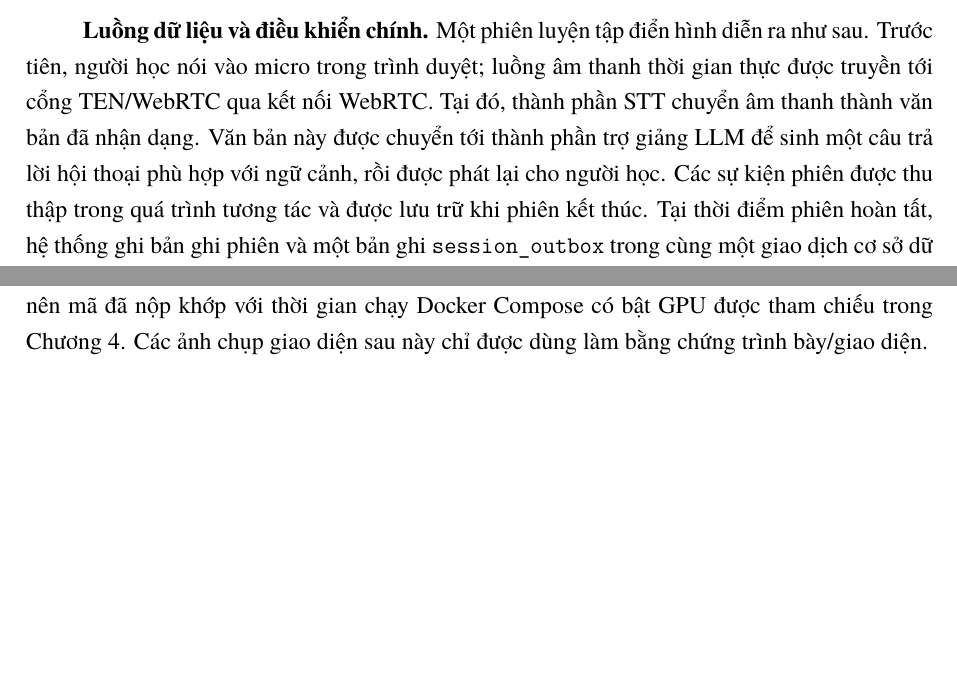
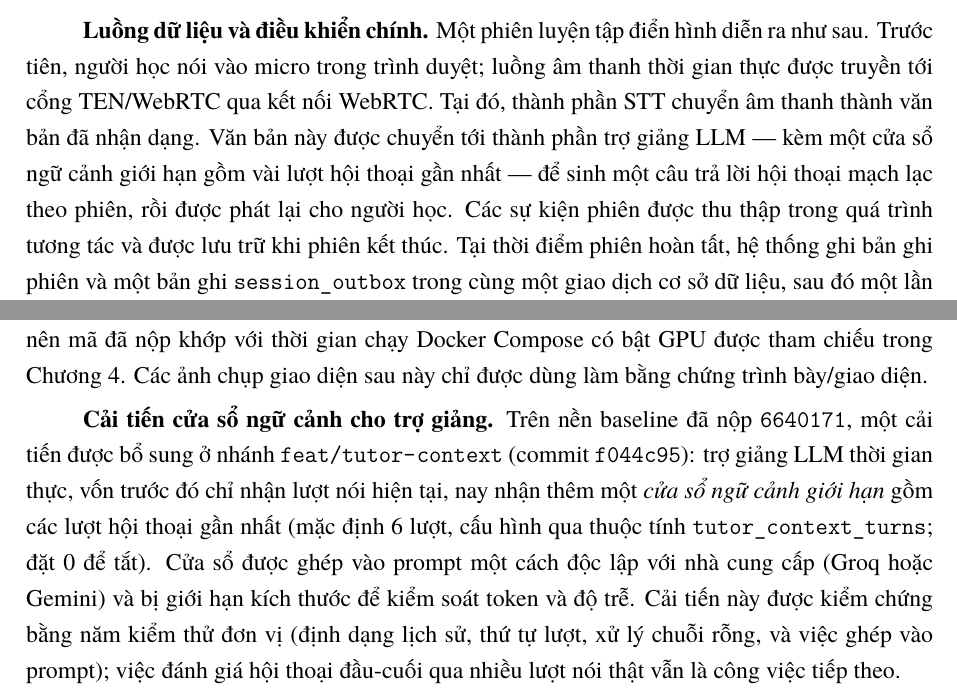
Before and after one commit to montyfinn/luve, a LaTeX thesis (thesis/main.tex): two parts of pages 28 and 76 of 78, joined at a grey line, cut so that both start at the same text, the shorter picture padded with empty space. Compiled offline with XeLaTeX.

Commit message:
docs(thesis): document tutor conversation context-window enhancement
Reflect the new feature (code commit f044c95, branch feat/tutor-context
off baseline 6640171):
- §3.3.4 data/control flow: the realtime tutor now receives a bounded
  context window of recent turns for coherent multi-turn replies.
- Appendix A: add an honest note on the enhancement — what it does,
  configurability (tutor_context_turns, default 6, 0 disables),
  provider-agnostic prompt assembly, verified by 5 unit tests, with
  end-to-end conversational evaluation called out as future work.

Compiles clean (XeLaTeX+biber, 78 pages).

Co-Authored-By: Claude Opus 4.8 <noreply@anthropic.com>

```diff
--- a/thesis/main.tex
+++ b/thesis/main.tex
@@ -903,8 +903,9 @@ phần chính sau:
 như sau. Trước tiên, người học nói vào micro trong trình duyệt; luồng âm thanh
 thời gian thực được truyền tới cổng TEN/WebRTC qua kết nối WebRTC. Tại đó, thành
 phần STT chuyển âm thanh thành văn bản đã nhận dạng. Văn bản này được chuyển tới
-thành phần trợ giảng LLM để sinh một câu trả lời hội thoại phù hợp với ngữ cảnh,
-rồi được phát lại cho người học. Các sự kiện phiên được thu thập trong quá trình
+thành phần trợ giảng LLM --- kèm một cửa sổ ngữ cảnh giới hạn gồm vài lượt hội
+thoại gần nhất --- để sinh một câu trả lời hội thoại mạch lạc theo phiên, rồi được
+phát lại cho người học. Các sự kiện phiên được thu thập trong quá trình
 tương tác và được lưu trữ khi phiên kết thúc. Tại thời điểm phiên hoàn tất, hệ
 thống ghi bản ghi phiên và một bản ghi \texttt{session\_outbox} trong cùng một
 giao dịch cơ sở dữ liệu, sau đó một lần publish trực tiếp đơn vị công việc
@@ -2639,6 +2640,17 @@ khiển được mô tả trong Chương~3 và~4. Cụ thể, hỗ trợ thời
 Docker Compose có bật GPU được tham chiếu trong Chương~4. Các ảnh chụp giao diện
 sau này chỉ được dùng làm bằng chứng trình bày/giao diện.
 
+\textbf{Cải tiến cửa sổ ngữ cảnh cho trợ giảng.} Trên nền baseline đã nộp
+\codepath{6640171}, một cải tiến được bổ sung ở nhánh \codepath{feat/tutor-context}
+(commit \codepath{f044c95}): trợ giảng LLM thời gian thực, vốn trước đó chỉ nhận
+lượt nói hiện tại, nay nhận thêm một \emph{cửa sổ ngữ cảnh giới hạn} gồm các lượt
+hội thoại gần nhất (mặc định 6 lượt, cấu hình qua thuộc tính
+\texttt{tutor\_context\_turns}; đặt 0 để tắt). Cửa sổ được ghép vào prompt một cách
+độc lập với nhà cung cấp (Groq hoặc Gemini) và bị giới hạn kích thước để kiểm soát
+token và độ trễ. Cải tiến này được kiểm chứng bằng năm kiểm thử đơn vị (định dạng
+lịch sử, thứ tự lượt, xử lý chuỗi rỗng, và việc ghép vào prompt); việc đánh giá
+hội thoại đầu-cuối qua nhiều lượt nói thật vẫn là công việc tiếp theo.
+
 \chapter{Ghi chú về khảo sát và đánh giá người dùng chưa thực hiện}
 \textbf{Không có khảo sát người dùng chính thức nào được tiến hành} như một phần
 của luận văn này, và do đó phụ lục này \emph{không} chứa kết quả khảo sát. Đây là
```
